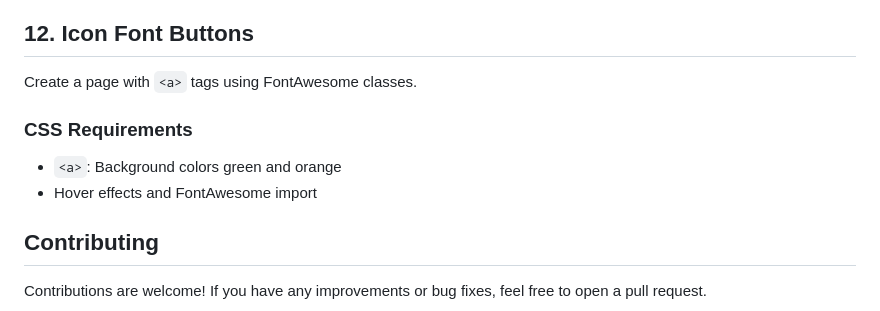
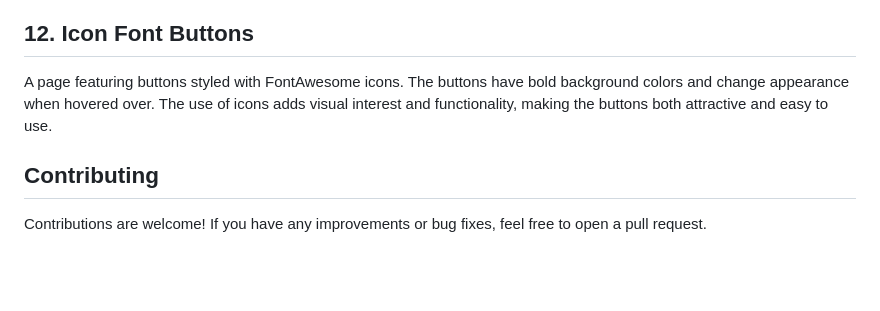
Before and after one commit to StefRuseva88/html-css-styles-part1, a Markdown page: README.md, the part around one of its changes. Drawn GitHub-style; blank space fills up the shorter version.

```diff
--- a/README.md
+++ b/README.md
@@ -125,10 +60,6 @@ Create a page with `<nav>` and `<p>`.
 
 ## 12. Icon Font Buttons
-Create a page with `<a>` tags using FontAwesome classes.
-
-### CSS Requirements
-- `<a>`: Background colors green and orange
-- Hover effects and FontAwesome import
+A page featuring buttons styled with FontAwesome icons. The buttons have bold background colors and change appearance when hovered over. The use of icons adds visual interest and functionality, making the buttons both attractive and easy to use.
 
 ## Contributing
 Contributions are welcome! If you have any improvements or bug fixes, feel free to open a pull request.
```
Also changed, not shown: other parts of README.md (+27 -92 lines).
